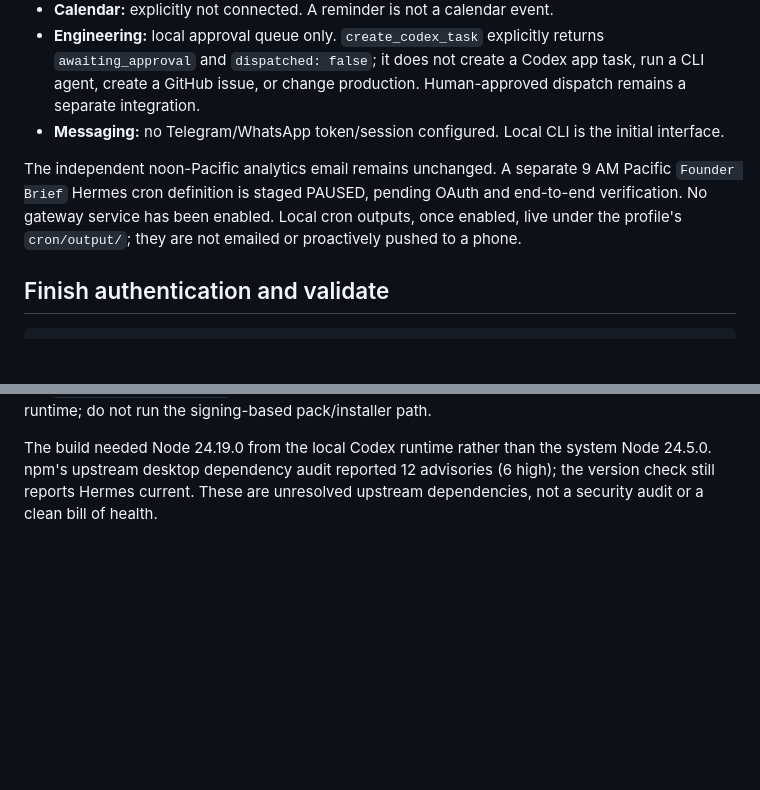
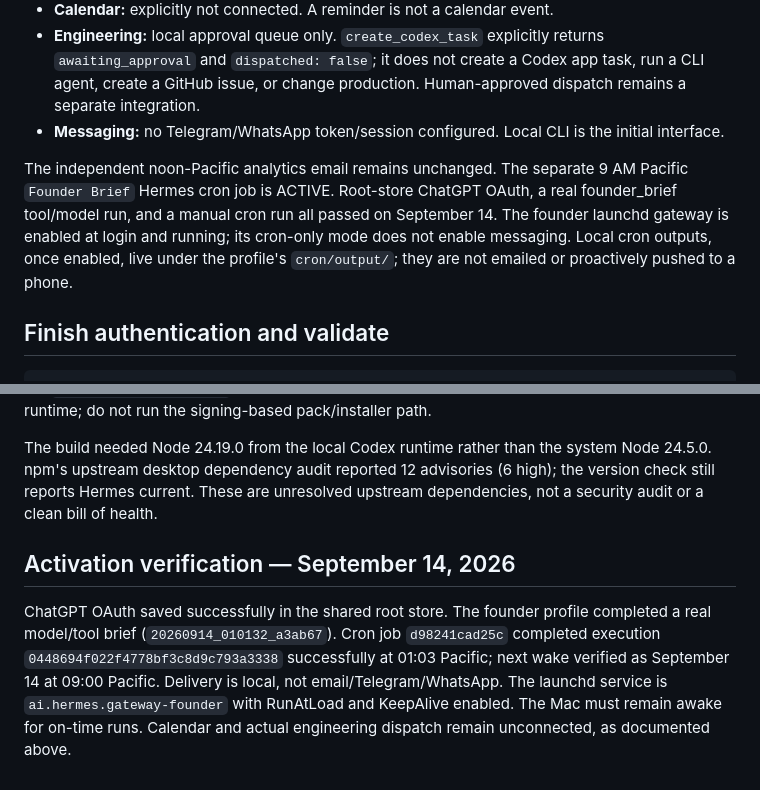
Before and after one commit to zackseyun/cartha-hermes-agent-assistant, a Markdown page: founder/README.md, 2 parts joined by grey strips. Rendered like a GitHub page; blank space fills up the shorter version.

Commit message:
Record verified OAuth founder brief and active morning scheduler

```diff
--- a/founder/README.md
+++ b/founder/README.md
@@ -31,7 +31,7 @@ The September 14 setup read the company corpus's current working flight, GTM cus
 - **Engineering:** local approval queue only. `create_codex_task` explicitly returns `awaiting_approval` and `dispatched: false`; it does not create a Codex app task, run a CLI agent, create a GitHub issue, or change production. Human-approved dispatch remains a separate integration.
 - **Messaging:** no Telegram/WhatsApp token/session configured. Local CLI is the initial interface.
 
-The independent noon-Pacific analytics email remains unchanged. A separate 9 AM Pacific `Founder Brief` Hermes cron definition is staged PAUSED, pending OAuth and end-to-end verification. No gateway service has been enabled. Local cron outputs, once enabled, live under the profile's `cron/output/`; they are not emailed or proactively pushed to a phone.
+The independent noon-Pacific analytics email remains unchanged. The separate 9 AM Pacific `Founder Brief` Hermes cron job is ACTIVE. Root-store ChatGPT OAuth, a real founder_brief tool/model run, and a manual cron run all passed on September 14. The founder launchd gateway is enabled at login and running; its cron-only mode does not enable messaging. Local cron outputs, once enabled, live under the profile's `cron/output/`; they are not emailed or proactively pushed to a phone.
 
 ## Finish authentication and validate
 
@@ -72,3 +72,7 @@ No clinical, revenue, legal-entity, asset-transfer, current store-state, or conv
 The official Electron interface was built and opened using source mode, without invoking local codesign. It runs from `~/.hermes/hermes-agent/apps/desktop` and shows the founder profile. It is not a packaged `/Applications/Hermes.app` installation. Reopen with `founder/open_desktop.sh`, or the `Hermes Founder.command` shortcut on Zack's Desktop. This mode uses the existing Electron runtime; do not run the signing-based pack/installer path.
 
 The build needed Node 24.19.0 from the local Codex runtime rather than the system Node 24.5.0. npm's upstream desktop dependency audit reported 12 advisories (6 high); the version check still reports Hermes current. These are unresolved upstream dependencies, not a security audit or a clean bill of health.
+
+## Activation verification — September 14, 2026
+
+ChatGPT OAuth saved successfully in the shared root store. The founder profile completed a real model/tool brief (`20260914_010132_a3ab67`). Cron job `d98241cad25c` completed execution `0448694f022f4778bf3c8d9c793a3338` successfully at 01:03 Pacific; next wake verified as September 14 at 09:00 Pacific. Delivery is local, not email/Telegram/WhatsApp. The launchd service is `ai.hermes.gateway-founder` with RunAtLoad and KeepAlive enabled. The Mac must remain awake for on-time runs. Calendar and actual engineering dispatch remain unconnected, as documented above.
```
